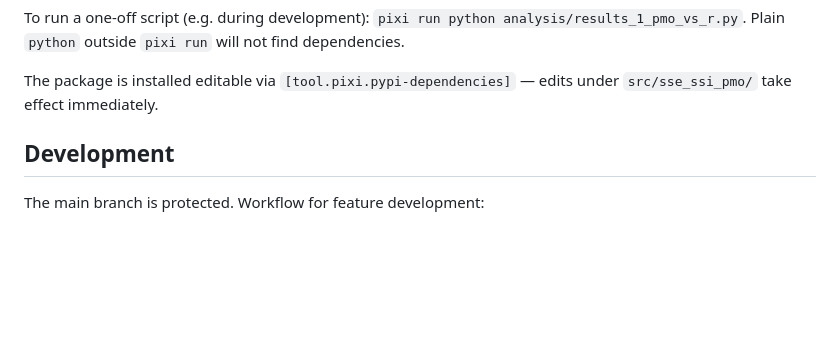
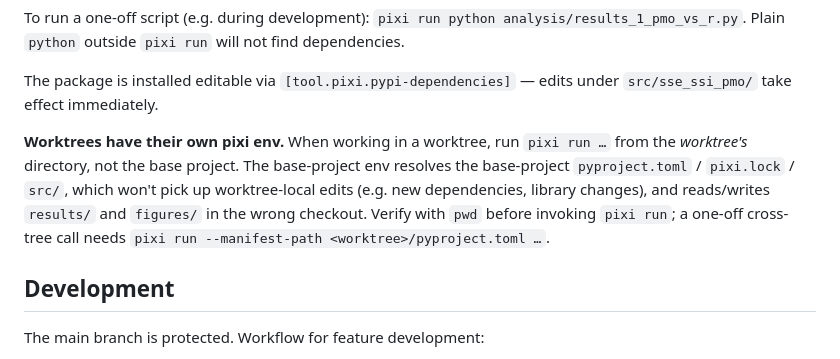
Before and after one commit to will-s-hart/sse-ssi-pmo, a Markdown page: CLAUDE.md, the part around the change. Rendered like a GitHub page; blank space fills up the shorter version.

Commit message:
Document worktree pixi-env convention in CLAUDE.md
Worktrees inherit their own pixi env; running pixi from the base project
silently uses the wrong env (and wrong results/figures dirs). Add a note
in Tooling making this explicit.

Co-Authored-By: Claude Opus 4.7 <noreply@anthropic.com>

```diff
--- a/CLAUDE.md
+++ b/CLAUDE.md
@@ -34,6 +34,8 @@ There is **no test suite**. Validation is by reproducing the figures and cross-c
 To run a one-off script (e.g. during development): `pixi run python analysis/results_1_pmo_vs_r.py`. Plain `python` outside `pixi run` will not find dependencies.
 
 The package is installed editable via `[tool.pixi.pypi-dependencies]` — edits under `src/sse_ssi_pmo/` take effect immediately.
+
+**Worktrees have their own pixi env.** When working in a worktree, run `pixi run …` from the *worktree's* directory, not the base project. The base-project env resolves the base-project `pyproject.toml` / `pixi.lock` / `src/`, which won't pick up worktree-local edits (e.g. new dependencies, library changes), and reads/writes `results/` and `figures/` in the wrong checkout. Verify with `pwd` before invoking `pixi run`; a one-off cross-tree call needs `pixi run --manifest-path <worktree>/pyproject.toml …`.
 
 ## Development
 
```
